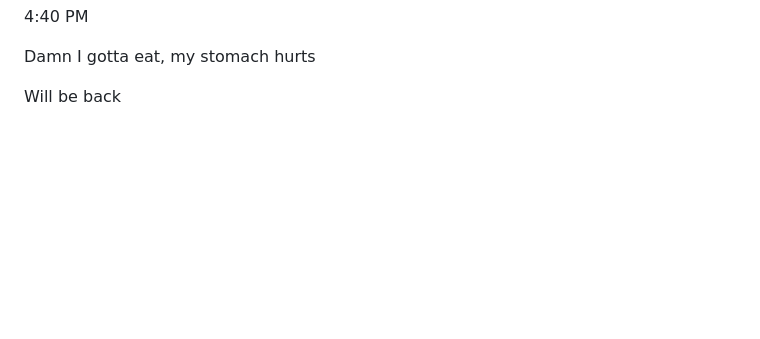
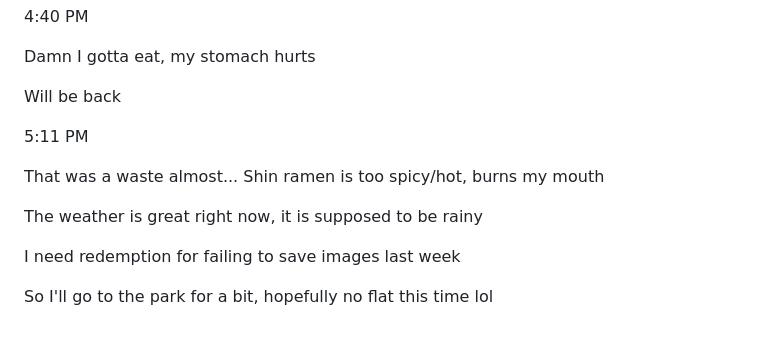
Before and after one commit to jdc-cunningham/ml-clip-cam, a Markdown page: DEVLOG.md, the part around the change. GitHub-like rendering; blank space fills up the shorter version.

Commit message:
el parque

```diff
--- a/DEVLOG.md
+++ b/DEVLOG.md
@@ -145,3 +145,13 @@ Need to test software serial interface with RPi next
 Damn I gotta eat, my stomach hurts
 
 Will be back
+
+5:11 PM
+
+That was a waste almost... Shin ramen is too spicy/hot, burns my mouth
+
+The weather is great right now, it is supposed to be rainy
+
+I need redemption for failing to save images last week
+
+So I'll go to the park for a bit, hopefully no flat this time lol
```
